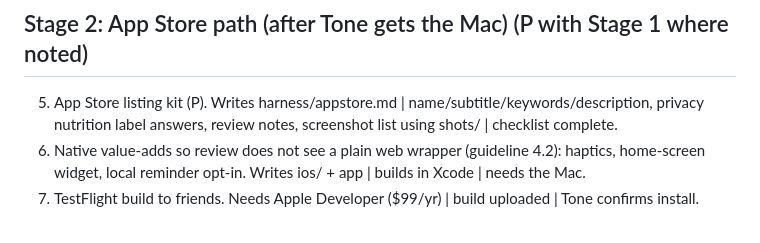
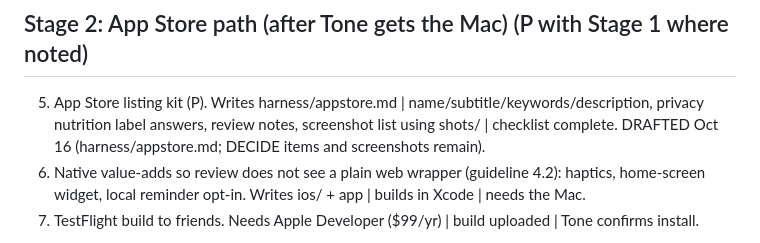
Before and after one commit to tonedibias3/rotation, a Markdown page: harness/plan.md, the part around the change. GitHub-like rendering.

```diff
--- a/harness/plan.md
+++ b/harness/plan.md
@@ -14,7 +14,7 @@ Legend: P = can run in parallel. Each step: reads/writes | output | check.
 - Removed Google photo search; added Quick add (many photos at once, per-batch type, optional names).
 
 ## Stage 2: App Store path (after Tone gets the Mac) (P with Stage 1 where noted)
-5. App Store listing kit (P). Writes harness/appstore.md | name/subtitle/keywords/description, privacy nutrition label answers, review notes, screenshot list using shots/ | checklist complete.
+5. App Store listing kit (P). Writes harness/appstore.md | name/subtitle/keywords/description, privacy nutrition label answers, review notes, screenshot list using shots/ | checklist complete. DRAFTED Oct 16 (harness/appstore.md; DECIDE items and screenshots remain).
 6. Native value-adds so review does not see a plain web wrapper (guideline 4.2): haptics, home-screen widget, local reminder opt-in. Writes ios/ + app | builds in Xcode | needs the Mac.
 7. TestFlight build to friends. Needs Apple Developer ($99/yr) | build uploaded | Tone confirms install.
 
```
Also changed, not shown: harness/appstore.md (added, +85 -0 lines), harness/progress.md (+7 -0 lines).
